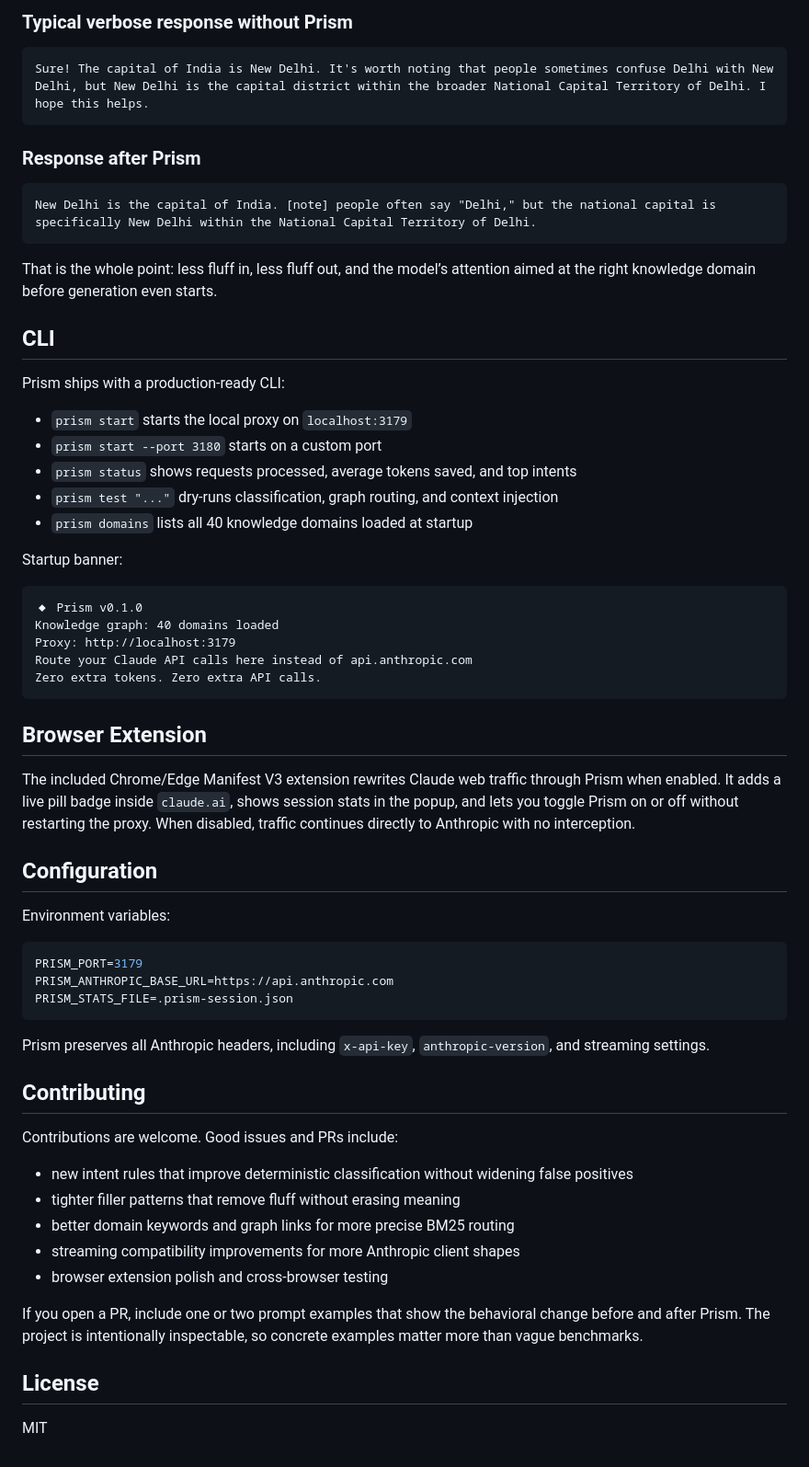
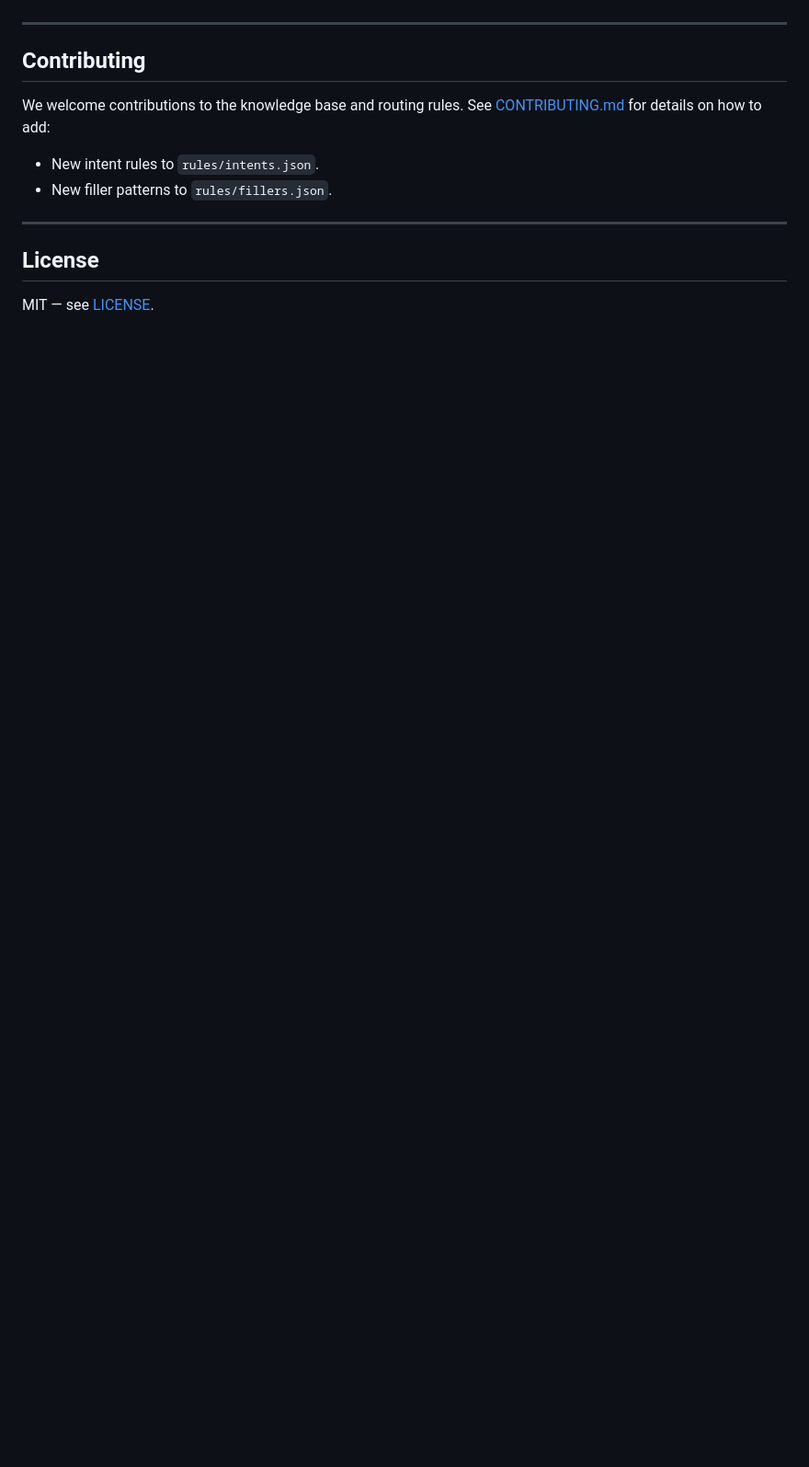
Before and after one commit to PRAFULREDDYM/prism-ai, a Markdown page: README.md, the part around one of its changes. Shown at 92% size. GitHub-like rendering; blank space fills up the shorter version.

````diff
--- a/README.md
+++ b/README.md
@@ -144,65 +105,13 @@ Be dense. Replace meta-commentary with labels: [reason] [context] [caveat] [note
-### Typical verbose response without Prism
-
-```text
-Sure! The capital of India is New Delhi. It's worth noting that people sometimes confuse Delhi with New Delhi, but New Delhi is the capital district within the broader National Capital Territory of Delhi. I hope this helps.
-```
-
-### Response after Prism
-
-```text
-New Delhi is the capital of India. [note] people often say "Delhi," but the national capital is specifically New Delhi within the National Capital Territory of Delhi.
-```
-
-That is the whole point: less fluff in, less fluff out, and the model’s attention aimed at the right knowledge domain before generation even starts.
-
-## CLI
-
-Prism ships with a production-ready CLI:
-
-- `prism start` starts the local proxy on `localhost:3179`
-- `prism start --port 3180` starts on a custom port
-- `prism status` shows requests processed, average tokens saved, and top intents
-- `prism test "..."` dry-runs classification, graph routing, and context injection
-- `prism domains` lists all 40 knowledge domains loaded at startup
-
-Startup banner:
-
-```text
-◆ Prism v0.1.0
-Knowledge graph: 40 domains loaded
-Proxy: http://localhost:3179
-Route your Claude API calls here instead of api.anthropic.com
-Zero extra tokens. Zero extra API calls.
-```
-
-## Browser Extension
-
-The included Chrome/Edge Manifest V3 extension rewrites Claude web traffic through Prism when enabled. It adds a live pill badge inside `claude.ai`, shows session stats in the popup, and lets you toggle Prism on or off without restarting the proxy. When disabled, traffic continues directly to Anthropic with no interception.
-
-## Configuration
-
-Environment variables:
-
-```bash
-PRISM_PORT=3179
-PRISM_ANTHROPIC_BASE_URL=https://api.anthropic.com
-PRISM_STATS_FILE=.prism-session.json
-```
-
-Prism preserves all Anthropic headers, including `x-api-key`, `anthropic-version`, and streaming settings.
+---
 
 ## Contributing
 
-Contributions are welcome. Good issues and PRs include:
+We welcome contributions to the knowledge base and routing rules. See [CONTRIBUTING.md](CONTRIBUTING.md) for details on how to add:
+- New intent rules to `rules/intents.json`.
+- New filler patterns to `rules/fillers.json`.
 
-- new intent rules that improve deterministic classification without widening false positives
-- tighter filler patterns that remove fluff without erasing meaning
-- better domain keywords and graph links for more precise BM25 routing
-- streaming compatibility improvements for more Anthropic client shapes
-- browser extension polish and cross-browser testing
-
-If you open a PR, include one or two prompt examples that show the behavioral change before and after Prism. The project is intentionally inspectable, so concrete examples matter more than vague benchmarks.
+---
 
 ## License
 
-MIT
+MIT — see [LICENSE](LICENSE).
````
Also changed, not shown: other parts of README.md (+73 -112 lines).
